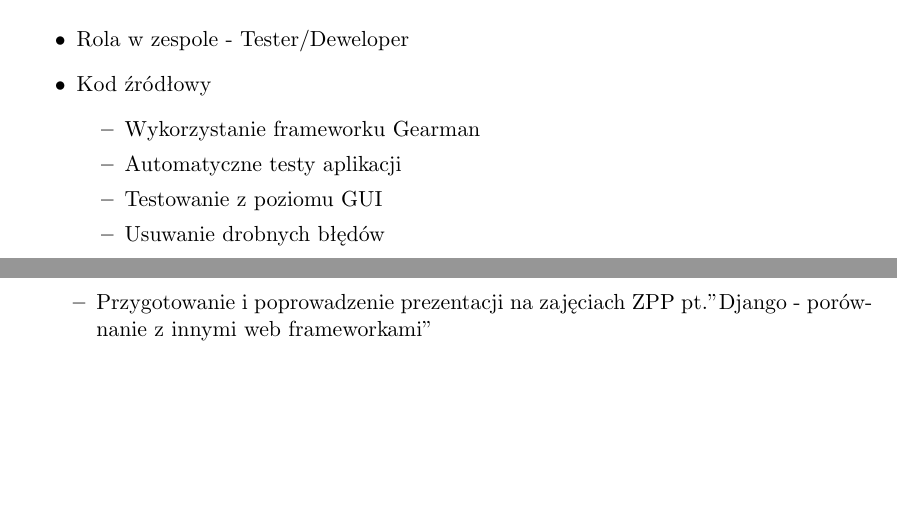
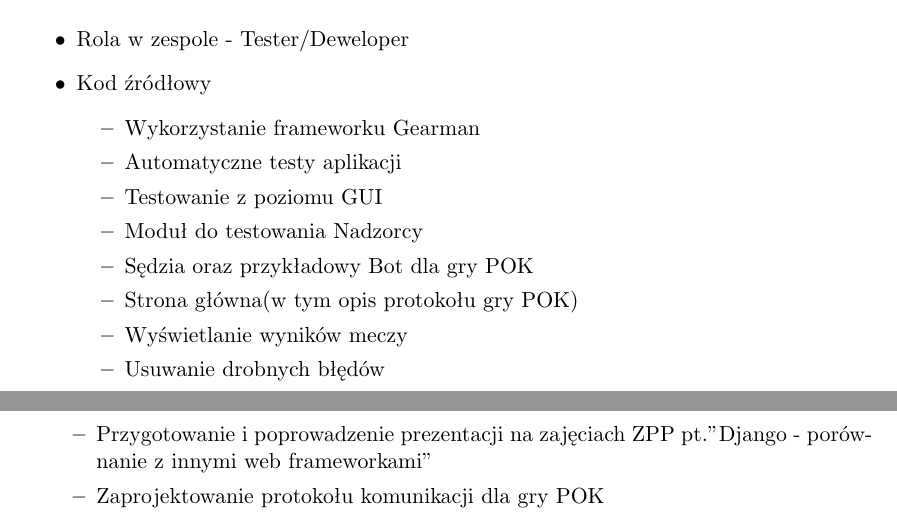
Before and after one commit to Buzdygan/ai-arena, a LaTeX thesis (documents/praca_licencjacka/praca_licencjacka.tex): two parts of pages 49 and 50 of 59, joined at a grey line, cut so that both start at the same text, the shorter picture padded with empty space. Compiled offline with pdfLaTeX; the source files are stored in an older character set and shown here as Unicode.

Commit message:
updated my work description

```diff
--- a/documents/praca_licencjacka/praca_licencjacka.tex
+++ b/documents/praca_licencjacka/praca_licencjacka.tex
@@ -1112,6 +1112,10 @@
             \item Wykorzystanie frameworku Gearman
             \item Automatyczne testy aplikacji
             \item Testowanie z poziomu GUI
+            \item Moduł do testowania Nadzorcy
+            \item Sędzia oraz przykładowy Bot dla gry POK
+            \item Strona główna(w tym opis protokołu gry POK)
+            \item Wyświetlanie wyników meczy
             \item Usuwanie drobnych błędów
         \end{itemize}
     \item{Praca licencjacka}
@@ -1132,6 +1136,7 @@
         \begin{itemize}
             \item Research na temat Gearmana
             \item Przygotowanie i poprowadzenie prezentacji na zajęciach ZPP pt."Django - porównanie z innymi web frameworkami"
+            \item Zaprojektowanie protokołu komunikacji dla gry POK
         \end{itemize}
 \end{itemize}
 
```
Also changed, not shown: documents/praca_licencjacka/praca_licencjacka.pdf.
